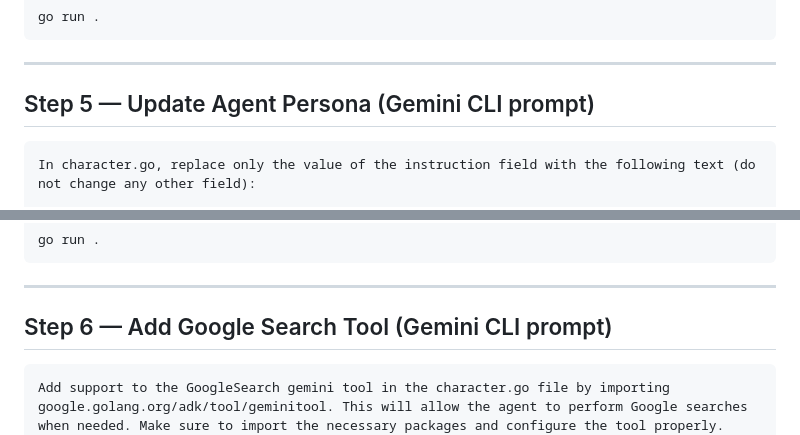
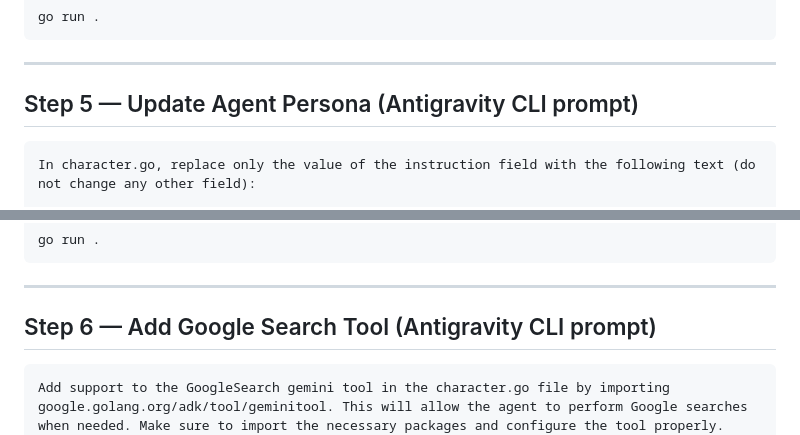
Before and after one commit to o-mago/companion-workshop, a Markdown page: README.md, 2 parts joined by grey strips. GitHub-like rendering.

````diff
--- a/README.md
+++ b/README.md
@@ -67,7 +81,7 @@ go run .
 
 ---
 
-## Step 5 — Update Agent Persona (Gemini CLI prompt)
+## Step 5 — Update Agent Persona (Antigravity CLI prompt)
 
 ```
 In character.go, replace only the value of the instruction field with the following text (do not change any other field):
@@ -99,7 +113,7 @@ go run .
 
 ---
 
-## Step 6 — Add Google Search Tool (Gemini CLI prompt)
+## Step 6 — Add Google Search Tool (Antigravity CLI prompt)
 
 ```
 Add support to the GoogleSearch gemini tool in the character.go file by importing google.golang.org/adk/tool/geminitool. This will allow the agent to perform Google searches when needed. Make sure to import the necessary packages and configure the tool properly.
````
Also changed, not shown: other parts of README.md (+24 -8 lines).
